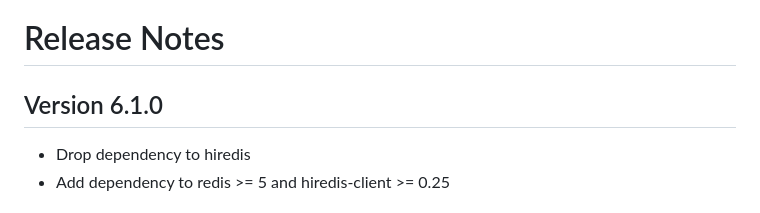
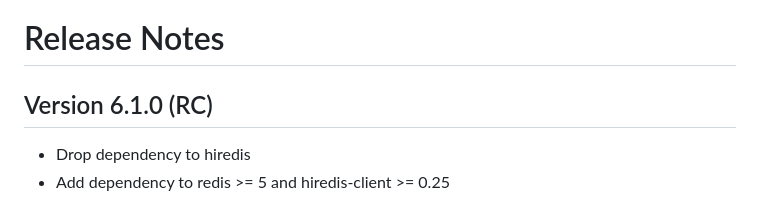
Before and after one commit to xing/beetle, a Markdown page: RELEASE_NOTES.md, the part around the change. GitHub-like rendering.

Commit message:
mark 6.1.0 as rc

```diff
--- a/RELEASE_NOTES.md
+++ b/RELEASE_NOTES.md
@@ -1,6 +1,6 @@
 # Release Notes
 
-## Version 6.1.0
+## Version 6.1.0 (RC)
 
 * Drop dependency to hiredis
 * Add dependency to redis >= 5 and hiredis-client >= 0.25
```
